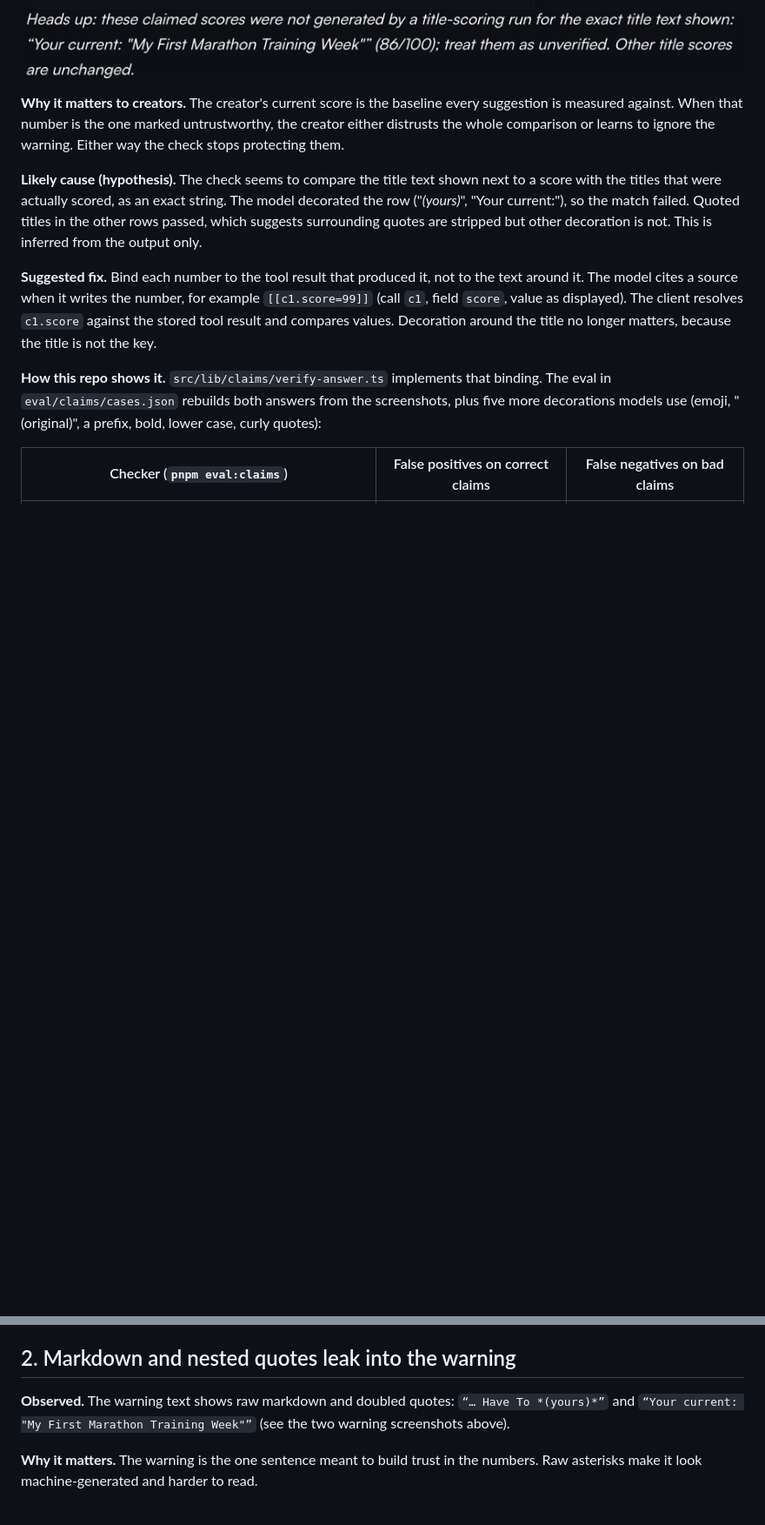
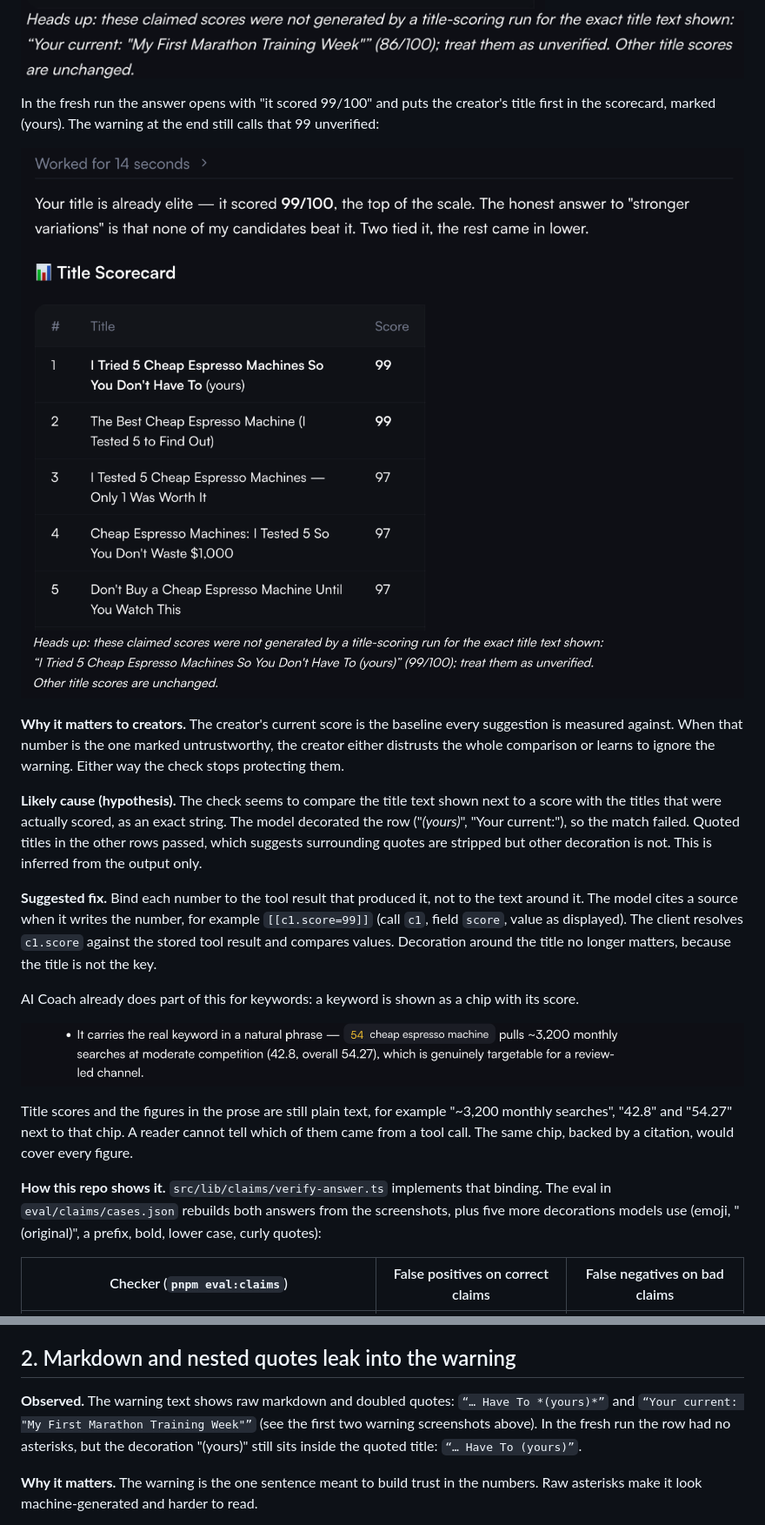
Before and after one commit to hiimchinh/vidiq-creator-copilot, a Markdown page: FINDINGS.md, 2 parts joined by grey strips. Shown at 87% size. Rendered like a GitHub page; pictures changed too: docs/findings/espresso-rerun-scorecard.png (added), docs/findings/espresso-rerun-warning.png (added), docs/findings/keyword-chip.png (added); blank space fills up the shorter version.

Commit message:
docs: add the third AI Coach run and the keyword chips to the findings

```diff
--- a/FINDINGS.md
+++ b/FINDINGS.md
@@ -28,6 +30,12 @@ In both cases the flagged number was correct. It was the score of the creator's
 ![The warning that follows: the 99 for the creator's title is called unverified](docs/findings/espresso-warning.png)
 ![Marathon table: the last row is "Your current" with score 86](docs/findings/marathon-table.png)
 ![The warning that follows: the 86 is called unverified](docs/findings/marathon-warning.png)
+
+In the fresh run the answer opens with "it scored 99/100" and puts the creator's title first in the
+scorecard, marked (yours). The warning at the end still calls that 99 unverified:
+
+![Fresh run: the answer itself says 99/100, row 1 is the creator's title, marked (yours)](docs/findings/espresso-rerun-scorecard.png)
+![Fresh run: the warning still calls the 99 unverified](docs/findings/espresso-rerun-warning.png)
 
 **Why it matters to creators.** The creator's current score is the baseline every suggestion is
 measured against. When that number is the one marked untrustworthy, the creator either distrusts the
@@ -42,6 +50,14 @@ surrounding quotes are stripped but other decoration is not. This is inferred fr
 The model cites a source when it writes the number, for example `[[c1.score=99]]` (call `c1`, field
 `score`, value as displayed). The client resolves `c1.score` against the stored tool result and
 compares values. Decoration around the title no longer matters, because the title is not the key.
+
+AI Coach already does part of this for keywords: a keyword is shown as a chip with its score.
+
+![AI Coach keyword chip: "54 cheap espresso machine"](docs/findings/keyword-chip.png)
+
+Title scores and the figures in the prose are still plain text, for example "~3,200 monthly
+searches", "42.8" and "54.27" next to that chip. A reader cannot tell which of them came from a tool
+call. The same chip, backed by a citation, would cover every figure.
 
 **How this repo shows it.** `src/lib/claims/verify-answer.ts` implements that binding. The eval in
 `eval/claims/cases.json` rebuilds both answers from the screenshots, plus five more decorations models
@@ -59,7 +75,9 @@ wrote while building it; read it as "handles these cases", not as a measured pro
 ## 2. Markdown and nested quotes leak into the warning
 
 **Observed.** The warning text shows raw markdown and doubled quotes: `“… Have To *(yours)*”` and
-`“Your current: "My First Marathon Training Week"”` (see the two warning screenshots above).
+`“Your current: "My First Marathon Training Week"”` (see the first two warning screenshots above). In
+the fresh run the row had no asterisks, but the decoration "(yours)" still sits inside the quoted
+title: `“… Have To (yours)”`.
 
 **Why it matters.** The warning is the one sentence meant to build trust in the numbers. Raw
 asterisks make it look machine-generated and harder to read.
```
Also changed, not shown: other parts of FINDINGS.md (+6 -3 lines).
